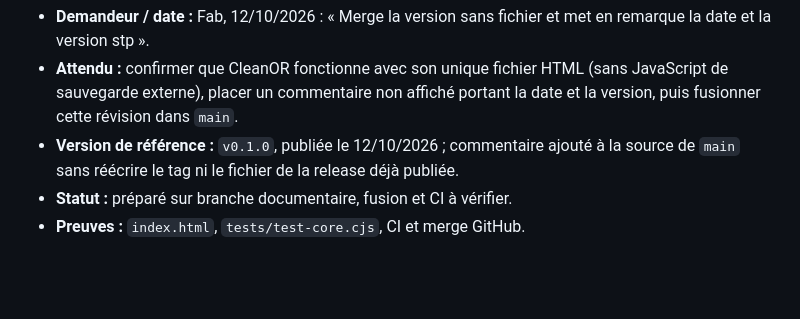
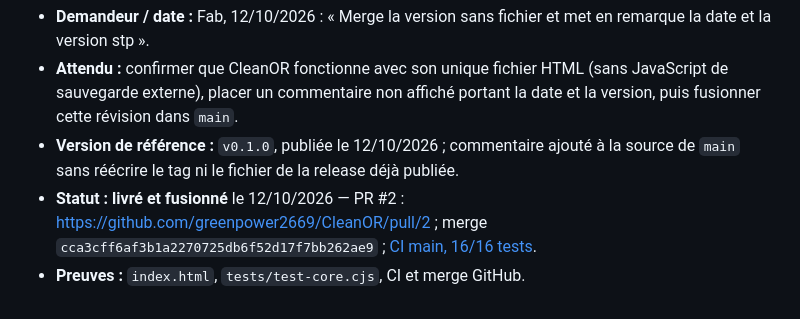
Before and after one commit to greenpower2669/CleanOR, a Markdown page: ordres-de-mission.md, the part around the change. Rendered like a GitHub page; blank space fills up the shorter version.

```diff
--- a/ordres-de-mission.md
+++ b/ordres-de-mission.md
@@ -46,5 +46,5 @@
 - **Demandeur / date :** Fab, 12/10/2026 : « Merge la version sans fichier et met en remarque la date et la version stp ».
 - **Attendu :** confirmer que CleanOR fonctionne avec son unique fichier HTML (sans JavaScript de sauvegarde externe), placer un commentaire non affiché portant la date et la version, puis fusionner cette révision dans `main`.
 - **Version de référence :** `v0.1.0`, publiée le 12/10/2026 ; commentaire ajouté à la source de `main` sans réécrire le tag ni le fichier de la release déjà publiée.
-- **Statut :** préparé sur branche documentaire, fusion et CI à vérifier.
+- **Statut :** **livré et fusionné** le 12/10/2026 — PR #2 : https://github.com/greenpower2669/CleanOR/pull/2 ; merge `cca3cff6af3b1a2270725db6f52d17f7bb262ae9` ; [CI main, 16/16 tests](https://github.com/greenpower2669/CleanOR/actions/runs/38224194263).
 - **Preuves :** `index.html`, `tests/test-core.cjs`, CI et merge GitHub.
```
Also changed, not shown: README.md (+2 -0 lines), todo.md (+2 -2 lines).
